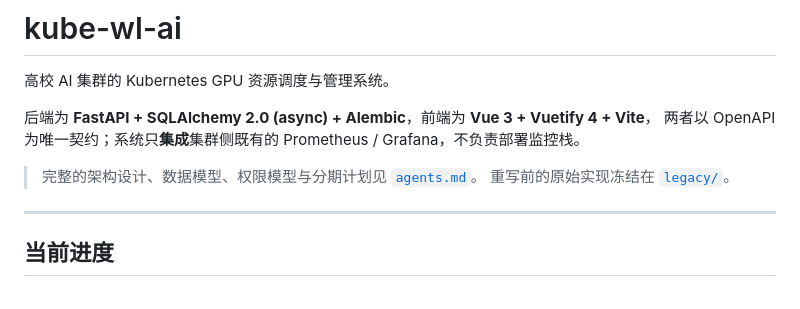
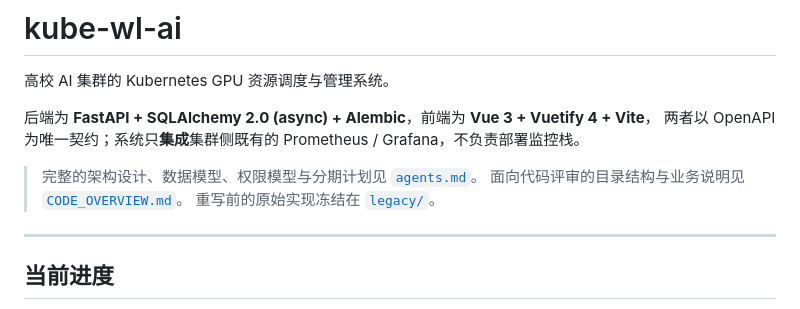
Before and after one commit to zhenghuanbo/kube-wl-ai, a Markdown page: README.md, the part around the change. Drawn GitHub-style.

```diff
--- a/README.md
+++ b/README.md
@@ -6,6 +6,7 @@
 两者以 OpenAPI 为唯一契约；系统只**集成**集群侧既有的 Prometheus / Grafana，不负责部署监控栈。
 
 > 完整的架构设计、数据模型、权限模型与分期计划见 [`agents.md`](./agents.md)。
+> 面向代码评审的目录结构与业务说明见 [`CODE_OVERVIEW.md`](./CODE_OVERVIEW.md)。
 > 重写前的原始实现冻结在 [`legacy/`](./legacy/README.md)。
 
 ---
```
Also changed, not shown: CODE_OVERVIEW.md (added, +336 -0 lines).
